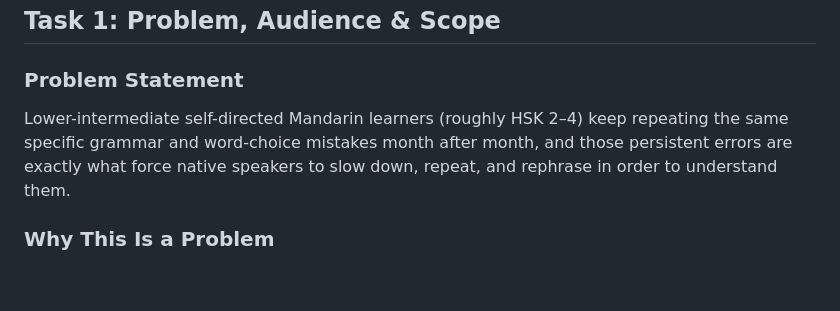
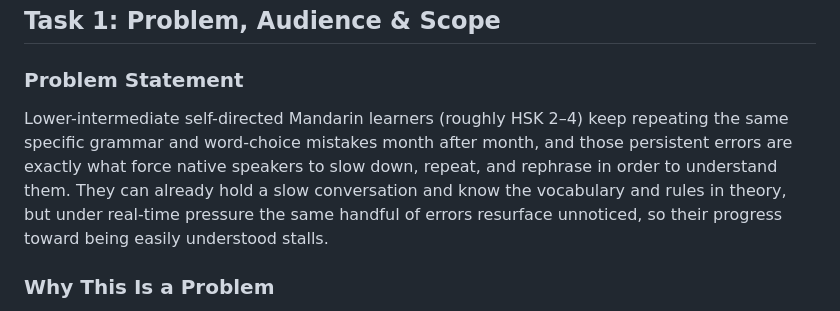
Before and after one commit to reubenfrith/mandarin-coach, a Markdown page: README.md, the part around the change. Drawn GitHub-style; blank space fills up the shorter version.

Commit message:
Expand problem statement to two sentences for readability
One sentence read too terse for a first-time reader; restored the fuller
explanation as a second sentence while keeping it free of any implied
solution (no tool/app/tracking references).

Co-Authored-By: Claude Opus 4.8 (1M context) <noreply@anthropic.com>

```diff
--- a/README.md
+++ b/README.md
@@ -10,7 +10,7 @@
 
 ### Problem Statement
 
-Lower-intermediate self-directed Mandarin learners (roughly HSK 2–4) keep repeating the same specific grammar and word-choice mistakes month after month, and those persistent errors are exactly what force native speakers to slow down, repeat, and rephrase in order to understand them.
+Lower-intermediate self-directed Mandarin learners (roughly HSK 2–4) keep repeating the same specific grammar and word-choice mistakes month after month, and those persistent errors are exactly what force native speakers to slow down, repeat, and rephrase in order to understand them. They can already hold a slow conversation and know the vocabulary and rules in theory, but under real-time pressure the same handful of errors resurface unnoticed, so their progress toward being easily understood stalls.
 
 ### Why This Is a Problem
 
```
